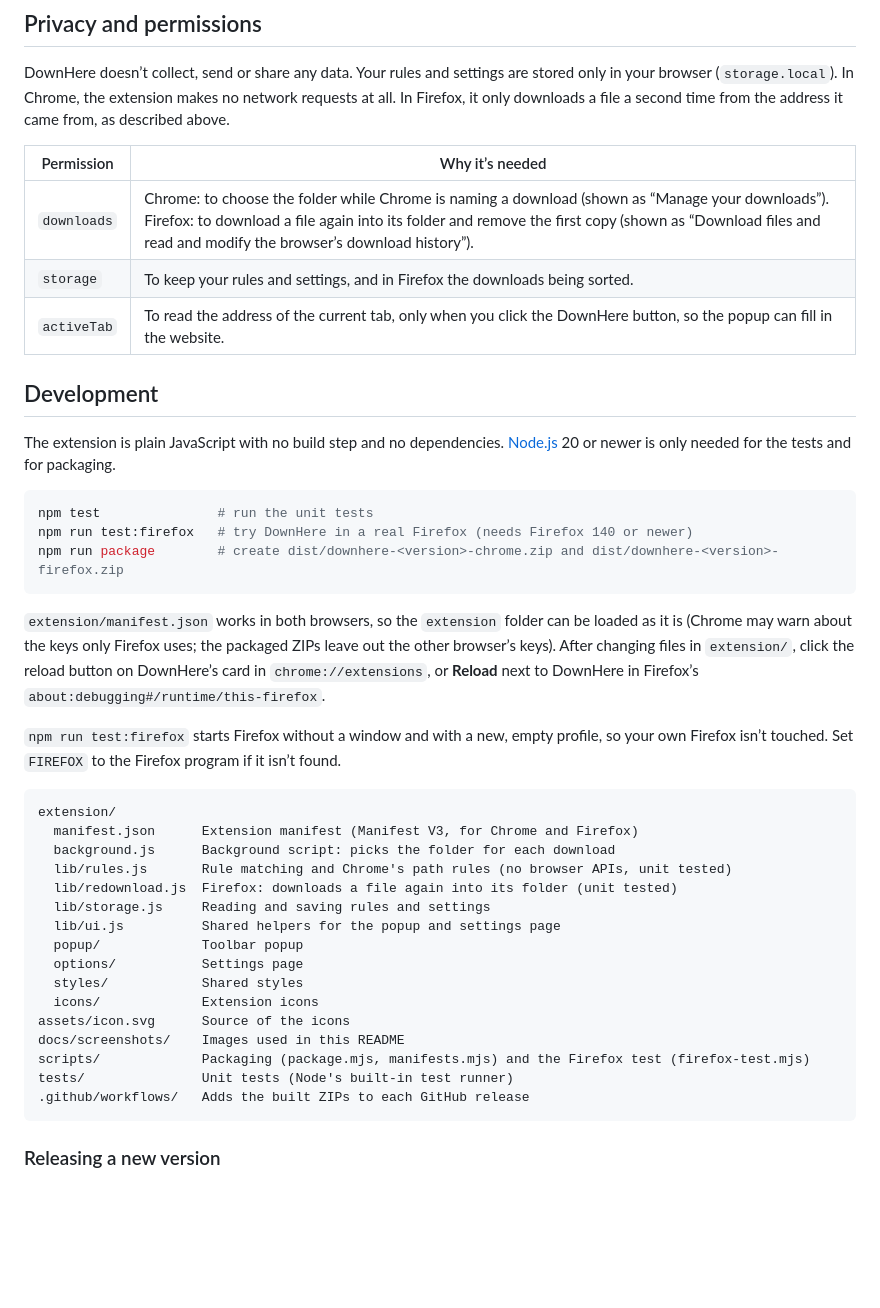
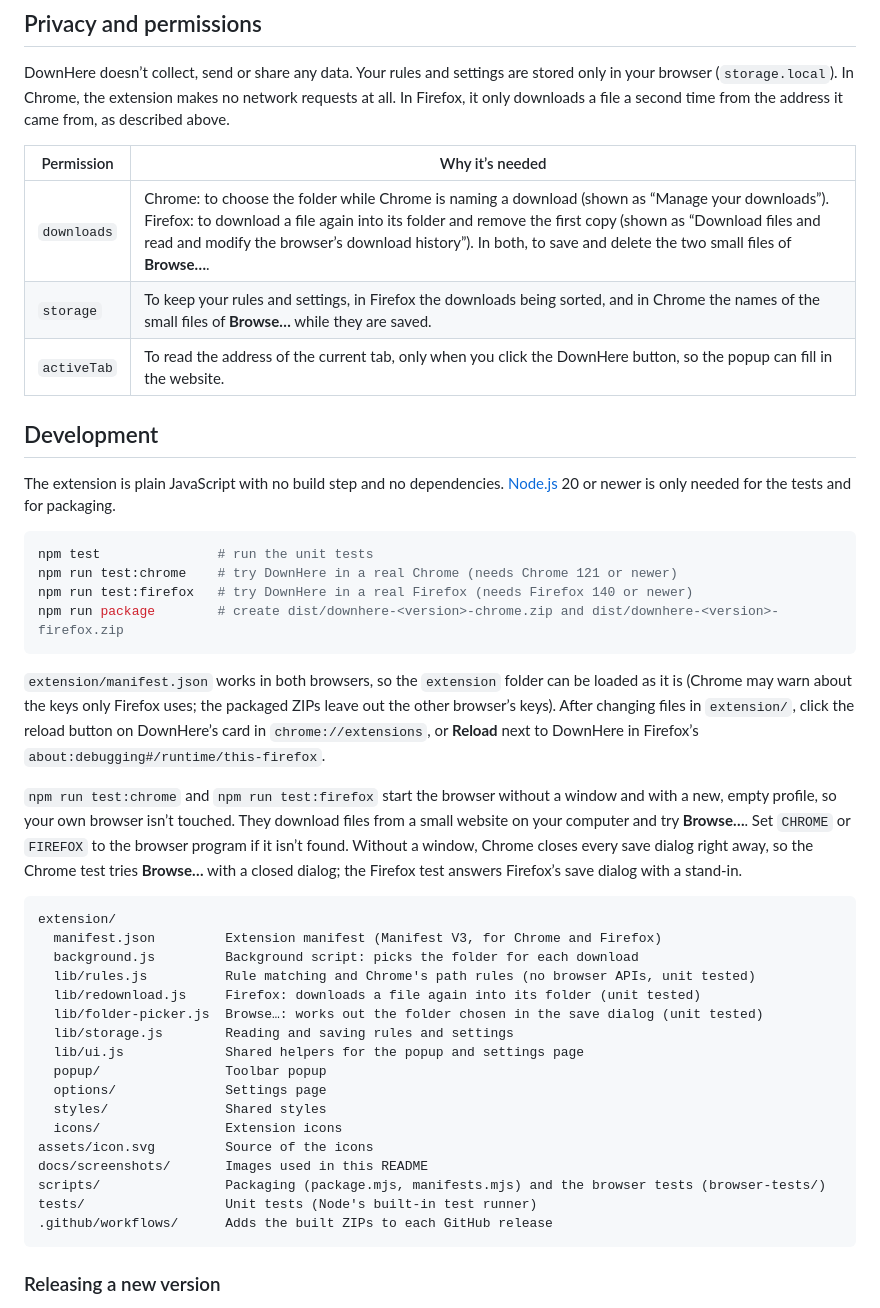
Before and after one commit to Megafia/DownHere, a Markdown page: README.md, the part around one of its changes. Drawn GitHub-style; blank space fills up the shorter version.

````diff
--- a/README.md
+++ b/README.md
@@ -161,8 +186,8 @@ second time from the address it came from, as described above.
 
 | Permission | Why it’s needed |
 | --- | --- |
-| `downloads` | Chrome: to choose the folder while Chrome is naming a download (shown as “Manage your downloads”). Firefox: to download a file again into its folder and remove the first copy (shown as “Download files and read and modify the browser’s download history”). |
-| `storage` | To keep your rules and settings, and in Firefox the downloads being sorted. |
+| `downloads` | Chrome: to choose the folder while Chrome is naming a download (shown as “Manage your downloads”). Firefox: to download a file again into its folder and remove the first copy (shown as “Download files and read and modify the browser’s download history”). In both, to save and delete the two small files of **Browse…**. |
+| `storage` | To keep your rules and settings, in Firefox the downloads being sorted, and in Chrome the names of the small files of **Browse…** while they are saved. |
 | `activeTab` | To read the address of the current tab, only when you click the DownHere button, so the popup can fill in the website. |
 
 ## Development
@@ -172,6 +197,7 @@ is only needed for the tests and for packaging.
 
 ```sh
 npm test               # run the unit tests
+npm run test:chrome    # try DownHere in a real Chrome (needs Chrome 121 or newer)
 npm run test:firefox   # try DownHere in a real Firefox (needs Firefox 140 or newer)
 npm run package        # create dist/downhere-<version>-chrome.zip and dist/downhere-<version>-firefox.zip
 ```
@@ -181,26 +207,30 @@ about the keys only Firefox uses; the packaged ZIPs leave out the other browser
 files in `extension/`, click the reload button on DownHere’s card in `chrome://extensions`, or **Reload** next to
 DownHere in Firefox’s `about:debugging#/runtime/this-firefox`.
 
-`npm run test:firefox` starts Firefox without a window and with a new, empty profile, so your own Firefox isn’t
-touched. Set `FIREFOX` to the Firefox program if it isn’t found.
+`npm run test:chrome` and `npm run test:firefox` start the browser without a window and with a new, empty profile, so
+your own browser isn’t touched. They download files from a small website on your computer and try **Browse…**. Set
+`CHROME` or `FIREFOX` to the browser program if it isn’t found. Without a window, Chrome closes every save dialog right
+away, so the Chrome test tries **Browse…** with a closed dialog; the Firefox test answers Firefox’s save dialog with a
+stand-in.
 
 ```text
 extension/
-  manifest.json      Extension manifest (Manifest V3, for Chrome and Firefox)
-  background.js      Background script: picks the folder for each download
-  lib/rules.js       Rule matching and Chrome's path rules (no browser APIs, unit tested)
-  lib/redownload.js  Firefox: downloads a file again into its folder (unit tested)
-  lib/storage.js     Reading and saving rules and settings
-  lib/ui.js          Shared helpers for the popup and settings page
-  popup/             Toolbar popup
-  options/           Settings page
-  styles/            Shared styles
-  icons/             Extension icons
-assets/icon.svg      Source of the icons
-docs/screenshots/    Images used in this README
-scripts/             Packaging (package.mjs, manifests.mjs) and the Firefox test (firefox-test.mjs)
-tests/               Unit tests (Node's built-in test runner)
-.github/workflows/   Adds the built ZIPs to each GitHub release
+  manifest.json         Extension manifest (Manifest V3, for Chrome and Firefox)
+  background.js         Background script: picks the folder for each download
+  lib/rules.js          Rule matching and Chrome's path rules (no browser APIs, unit tested)
+  lib/redownload.js     Firefox: downloads a file again into its folder (unit tested)
+  lib/folder-picker.js  Browse…: works out the folder chosen in the save dialog (unit tested)
+  lib/storage.js        Reading and saving rules and settings
+  lib/ui.js             Shared helpers for the popup and settings page
+  popup/                Toolbar popup
+  options/              Settings page
+  styles/               Shared styles
+  icons/                Extension icons
+assets/icon.svg         Source of the icons
+docs/screenshots/       Images used in this README
+scripts/                Packaging (package.mjs, manifests.mjs) and the browser tests (browser-tests/)
+tests/                  Unit tests (Node's built-in test runner)
+.github/workflows/      Adds the built ZIPs to each GitHub release
 ```
 
 ### Releasing a new version
````
Also changed, not shown: other parts of README.md (+34 -9 lines), CHANGELOG.md (+12 -0 lines), docs/screenshots/options.png, docs/screenshots/popup.png, 16 other files.
